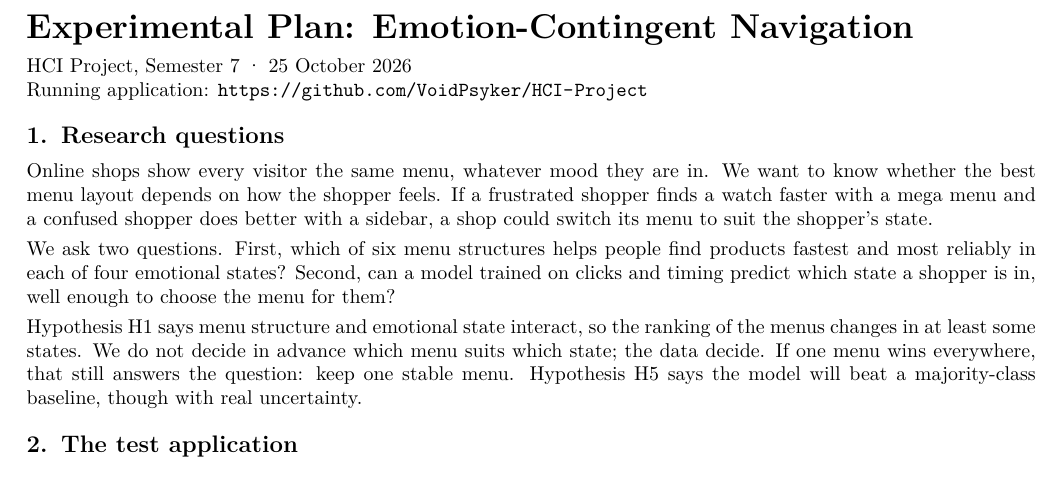
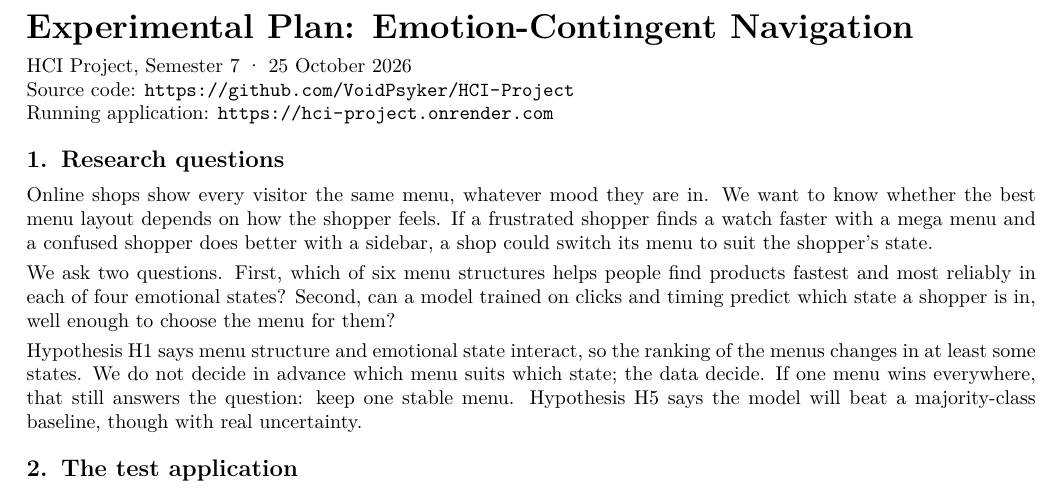
Before and after one commit to VoidPsyker/HCI-Project, a LaTeX document (docs/experimental-plan/experimental-plan.tex): part of page 1 of 2, cut so that both start at the same text. Compiled offline with pdfLaTeX.

Commit message:
Add Render app link to experimental plan
Co-Authored-By: Claude Opus 5.5 <noreply@anthropic.com>

```diff
--- a/docs/experimental-plan/experimental-plan.tex
+++ b/docs/experimental-plan/experimental-plan.tex
@@ -21,7 +21,8 @@
 {\LARGE\bfseries Experimental Plan: Emotion-Contingent Navigation}\par
 \vspace{2pt}
 HCI Project, Semester 7 \textperiodcentered{} 25 October 2026\\
-Running application: \url{https://github.com/VoidPsyker/HCI-Project}
+Source code: \url{https://github.com/VoidPsyker/HCI-Project}\\
+Running application: \url{https://hci-project.onrender.com}
 
 \section{Research questions}
 
```
Also changed, not shown: docs/experimental-plan/experimental-plan.pdf.
